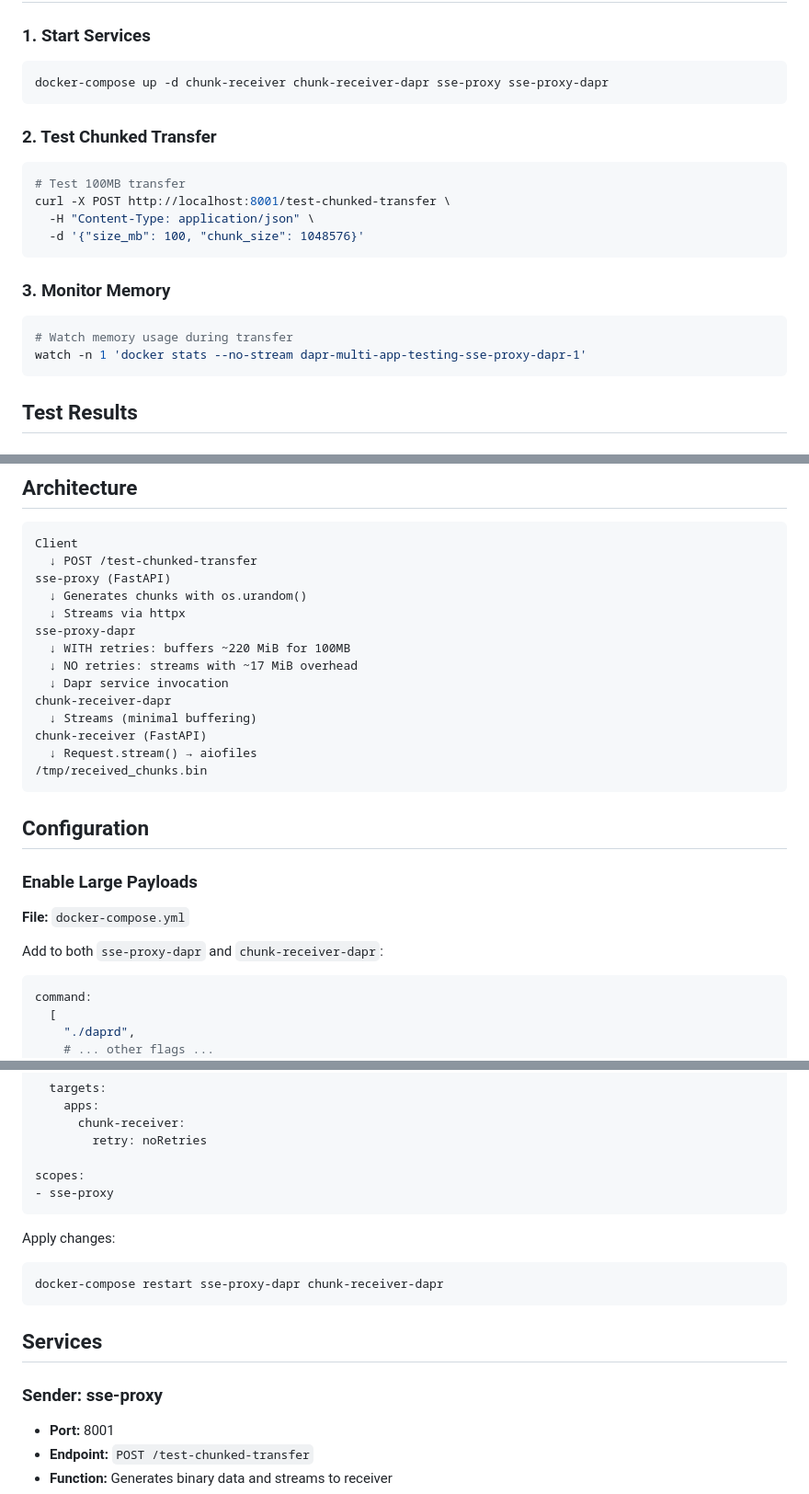
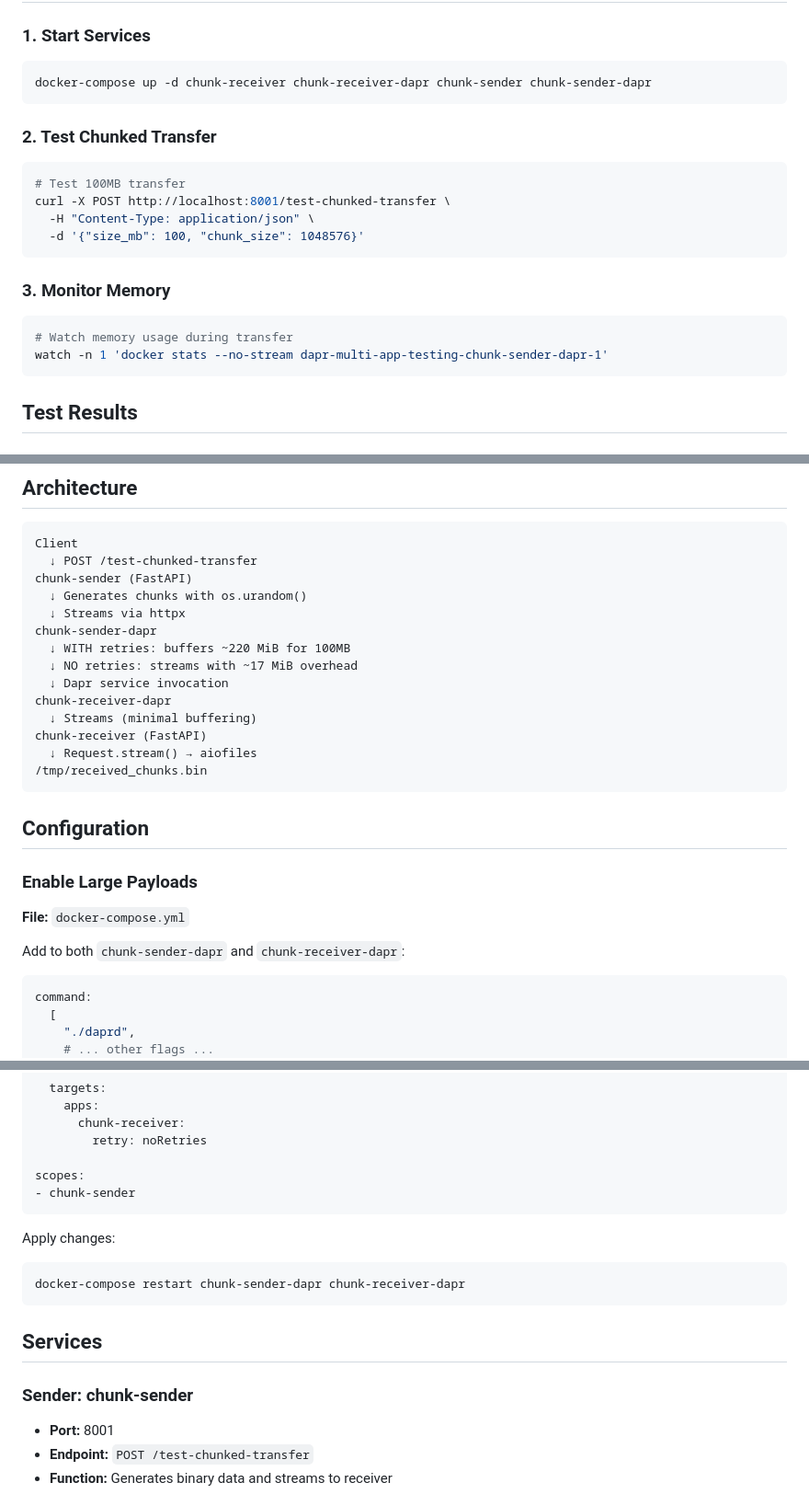
Before and after one commit to olitomlinson/dapr-large-file-streaming, a Markdown page: README.md, 3 parts joined by grey strips. Shown at 92% size. GitHub-like rendering.

Commit message:
Update README with correct service names (chunk-sender)

````diff
--- a/README.md
+++ b/README.md
@@ -14,7 +14,7 @@ This directory contains a comprehensive test suite and analysis of Dapr's suppor
 ### 1. Start Services
 
 ```bash
-docker-compose up -d chunk-receiver chunk-receiver-dapr sse-proxy sse-proxy-dapr
+docker-compose up -d chunk-receiver chunk-receiver-dapr chunk-sender chunk-sender-dapr
 ```
 
 ### 2. Test Chunked Transfer
@@ -30,7 +30,7 @@ curl -X POST http://localhost:8001/test-chunked-transfer \
 
 ```bash
 # Watch memory usage during transfer
-watch -n 1 'docker stats --no-stream dapr-multi-app-testing-sse-proxy-dapr-1'
+watch -n 1 'docker stats --no-stream dapr-multi-app-testing-chunk-sender-dapr-1'
 ```
 
 ## Test Results
@@ -70,10 +70,10 @@ watch -n 1 'docker stats --no-stream dapr-multi-app-testing-sse-proxy-dapr-1'
 ```
 Client
   ↓ POST /test-chunked-transfer
-sse-proxy (FastAPI)
+chunk-sender (FastAPI)
   ↓ Generates chunks with os.urandom()
   ↓ Streams via httpx
-sse-proxy-dapr
+chunk-sender-dapr
   ↓ WITH retries: buffers ~220 MiB for 100MB
   ↓ NO retries: streams with ~17 MiB overhead
   ↓ Dapr service invocation
@@ -90,7 +90,7 @@ chunk-receiver (FastAPI)
 
 **File:** `docker-compose.yml`
 
-Add to both `sse-proxy-dapr` and `chunk-receiver-dapr`:
+Add to both `chunk-sender-dapr` and `chunk-receiver-dapr`:
 
 ```yaml
 command:
@@ -125,17 +125,17 @@ spec:
         retry: noRetries
 
 scopes:
-- sse-proxy
+- chunk-sender
 ```
 
 Apply changes:
 ```bash
-docker-compose restart sse-proxy-dapr chunk-receiver-dapr
+docker-compose restart chunk-sender-dapr chunk-receiver-dapr
 ```
 
 ## Services
 
-### Sender: sse-proxy
+### Sender: chunk-sender
 - **Port:** 8001
 - **Endpoint:** `POST /test-chunked-transfer`
 - **Function:** Generates binary data and streams to receiver
````
Also changed, not shown: other parts of README.md (+2 -2 lines).
